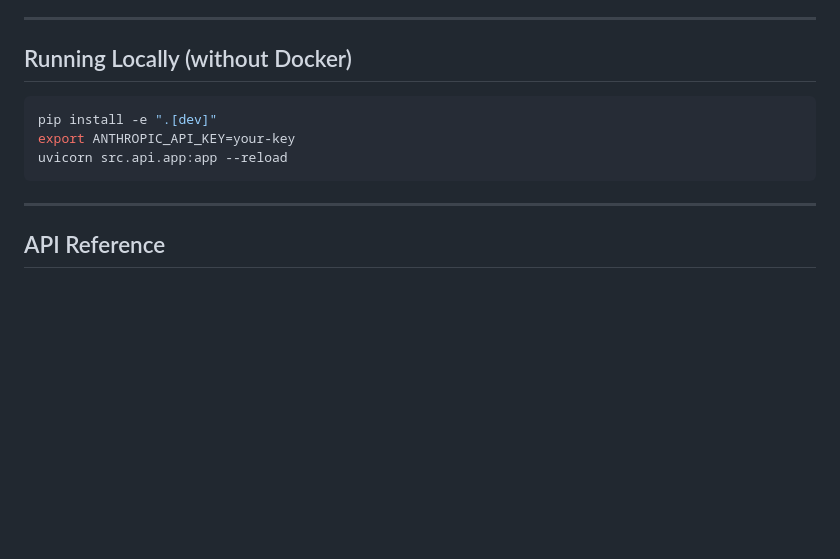
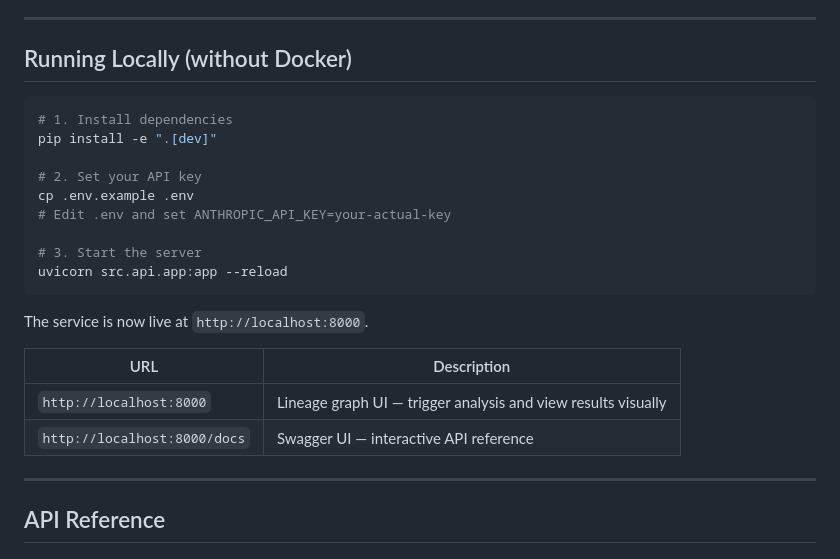
Before and after one commit to sumalikitha/data-lineage-agent, a Markdown page: README.md, the part around the change. Drawn GitHub-style; blank space fills up the shorter version.

Commit message:
docs: update local run instructions with .env setup and UI links

````diff
--- a/README.md
+++ b/README.md
@@ -26,10 +26,23 @@ Swagger UI: `http://localhost:8000/docs`
 ## Running Locally (without Docker)
 
 ```bash
+# 1. Install dependencies
 pip install -e ".[dev]"
-export ANTHROPIC_API_KEY=your-key
+
+# 2. Set your API key
+cp .env.example .env
+# Edit .env and set ANTHROPIC_API_KEY=your-actual-key
+
+# 3. Start the server
 uvicorn src.api.app:app --reload
 ```
+
+The service is now live at `http://localhost:8000`.
+
+| URL | Description |
+|---|---|
+| `http://localhost:8000` | Lineage graph UI — trigger analysis and view results visually |
+| `http://localhost:8000/docs` | Swagger UI — interactive API reference |
 
 ---
 
````
